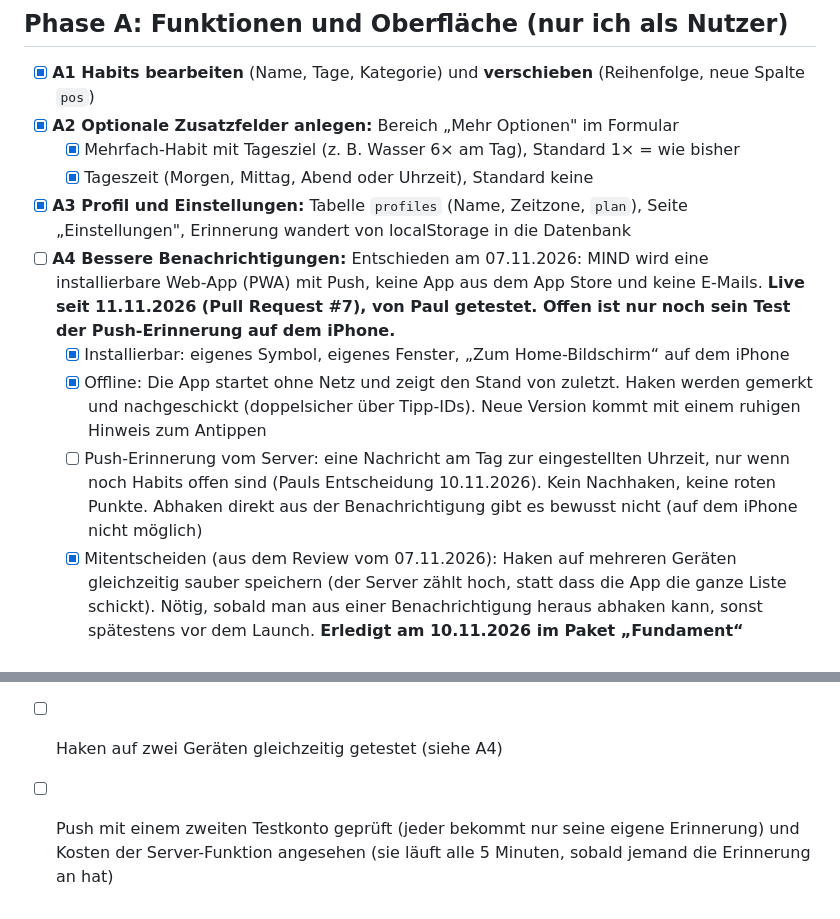
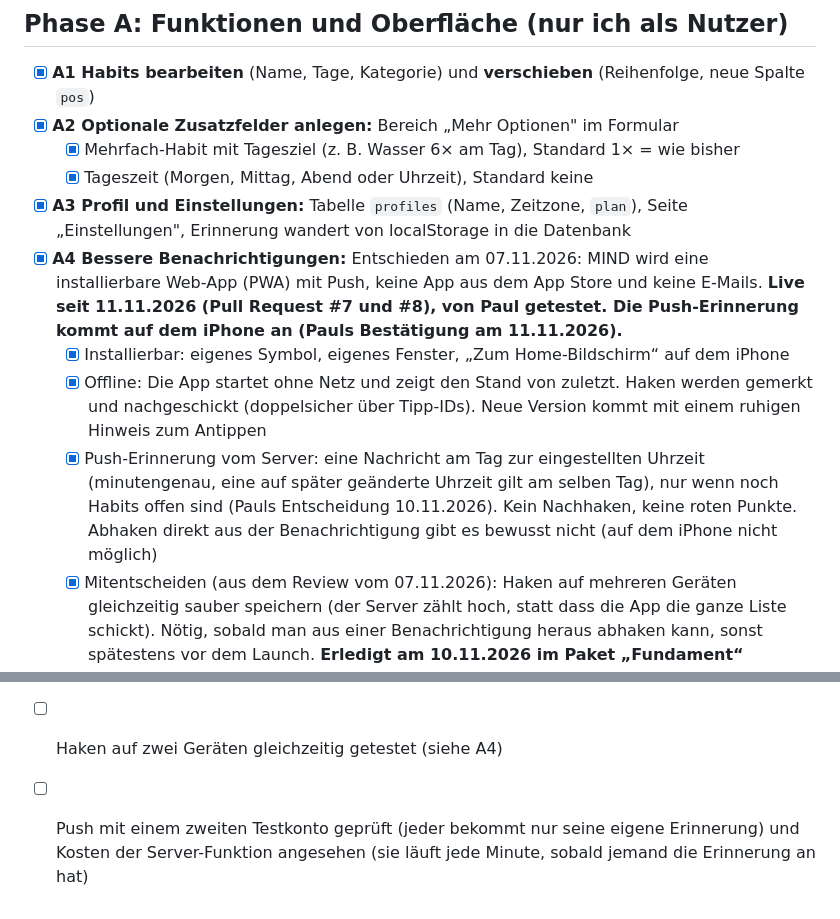
Before and after one commit to 2k6k4mfpzv-rgb/mind, a Markdown page: ROADMAP.md, 2 parts joined by grey strips. Rendered like a GitHub page.

Commit message:
Roadmap: A4 abgehakt (Push-Erinnerung von Paul auf dem iPhone bestätigt)
Co-Authored-By: Claude Fable 5.2 <noreply@anthropic.com>

```diff
--- a/ROADMAP.md
+++ b/ROADMAP.md
@@ -22,10 +22,10 @@ Stand: 11.11.2026. Reihenfolge: erst Funktionen, Oberfläche und Struktur (Phase
   - [x] Mehrfach-Habit mit Tagesziel (z. B. Wasser 6× am Tag), Standard 1× = wie bisher
   - [x] Tageszeit (Morgen, Mittag, Abend oder Uhrzeit), Standard keine
 - [x] **A3 Profil und Einstellungen:** Tabelle `profiles` (Name, Zeitzone, `plan`), Seite „Einstellungen", Erinnerung wandert von localStorage in die Datenbank
-- [ ] **A4 Bessere Benachrichtigungen:** Entschieden am 07.11.2026: MIND wird eine installierbare Web-App (PWA) mit Push, keine App aus dem App Store und keine E-Mails. **Live seit 11.11.2026 (Pull Request #7), von Paul getestet. Offen ist nur noch sein Test der Push-Erinnerung auf dem iPhone.**
+- [x] **A4 Bessere Benachrichtigungen:** Entschieden am 07.11.2026: MIND wird eine installierbare Web-App (PWA) mit Push, keine App aus dem App Store und keine E-Mails. **Live seit 11.11.2026 (Pull Request #7 und #8), von Paul getestet. Die Push-Erinnerung kommt auf dem iPhone an (Pauls Bestätigung am 11.11.2026).**
   - [x] Installierbar: eigenes Symbol, eigenes Fenster, „Zum Home-Bildschirm“ auf dem iPhone
   - [x] Offline: Die App startet ohne Netz und zeigt den Stand von zuletzt. Haken werden gemerkt und nachgeschickt (doppelsicher über Tipp-IDs). Neue Version kommt mit einem ruhigen Hinweis zum Antippen
-  - [ ] Push-Erinnerung vom Server: eine Nachricht am Tag zur eingestellten Uhrzeit, nur wenn noch Habits offen sind (Pauls Entscheidung 10.11.2026). Kein Nachhaken, keine roten Punkte. Abhaken direkt aus der Benachrichtigung gibt es bewusst nicht (auf dem iPhone nicht möglich)
+  - [x] Push-Erinnerung vom Server: eine Nachricht am Tag zur eingestellten Uhrzeit (minutengenau, eine auf später geänderte Uhrzeit gilt am selben Tag), nur wenn noch Habits offen sind (Pauls Entscheidung 10.11.2026). Kein Nachhaken, keine roten Punkte. Abhaken direkt aus der Benachrichtigung gibt es bewusst nicht (auf dem iPhone nicht möglich)
   - [x] Mitentscheiden (aus dem Review vom 07.11.2026): Haken auf mehreren Geräten gleichzeitig sauber speichern (der Server zählt hoch, statt dass die App die ganze Liste schickt). Nötig, sobald man aus einer Benachrichtigung heraus abhaken kann, sonst spätestens vor dem Launch. **Erledigt am 10.11.2026 im Paket „Fundament“ (Tabelle `checkins`, Pull Request #5).**
 - [ ] **A5 Integrierte KI:** Schlüssel nur auf dem Server (Supabase-Funktion), Limit pro Nutzer, Kosten im Blick
   - [x] Vorher (aus dem Review vom 07.11.2026): `public/index.html` in Dateien aufteilen (Aussehen, Logik, Oberfläche), weil A5 viel Code dazubringt. **Erledigt am 10.11.2026 im Paket „Fundament“ (`css/`, `js/` als Module, Pull Request #5).**
@@ -65,4 +65,4 @@ Technisch ist das Öffnen ein Schalter in Supabase: *Authentication → Sign In
 - [ ] KI-Limit pro Nutzer gesetzt (kostenlose Modelle, siehe A5), damit offene Anmeldungen keine Kosten erzeugen
 - [ ] Feinschliff-Runde (aus dem Review vom 07.11.2026): Abstände, Animationen und Texte auf allen Seiten einmal zusammen durchgehen
 - [ ] Haken auf zwei Geräten gleichzeitig getestet (siehe A4)
-- [ ] Push mit einem zweiten Testkonto geprüft (jeder bekommt nur seine eigene Erinnerung) und Kosten der Server-Funktion angesehen (sie läuft alle 5 Minuten, sobald jemand die Erinnerung an hat)
+- [ ] Push mit einem zweiten Testkonto geprüft (jeder bekommt nur seine eigene Erinnerung) und Kosten der Server-Funktion angesehen (sie läuft jede Minute, sobald jemand die Erinnerung an hat)
```
Also changed, not shown: other parts of ROADMAP.md (+1 -1 lines).
